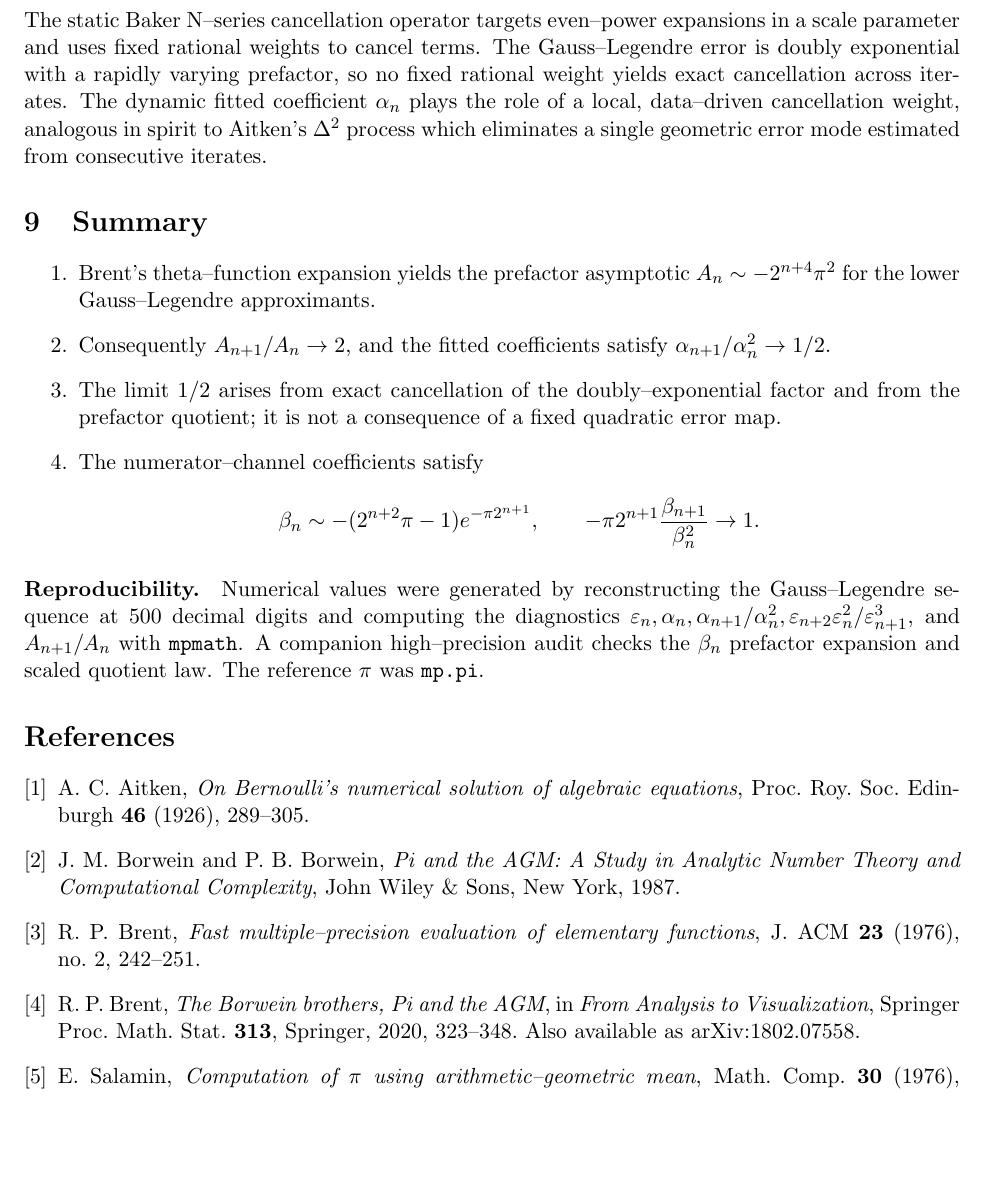
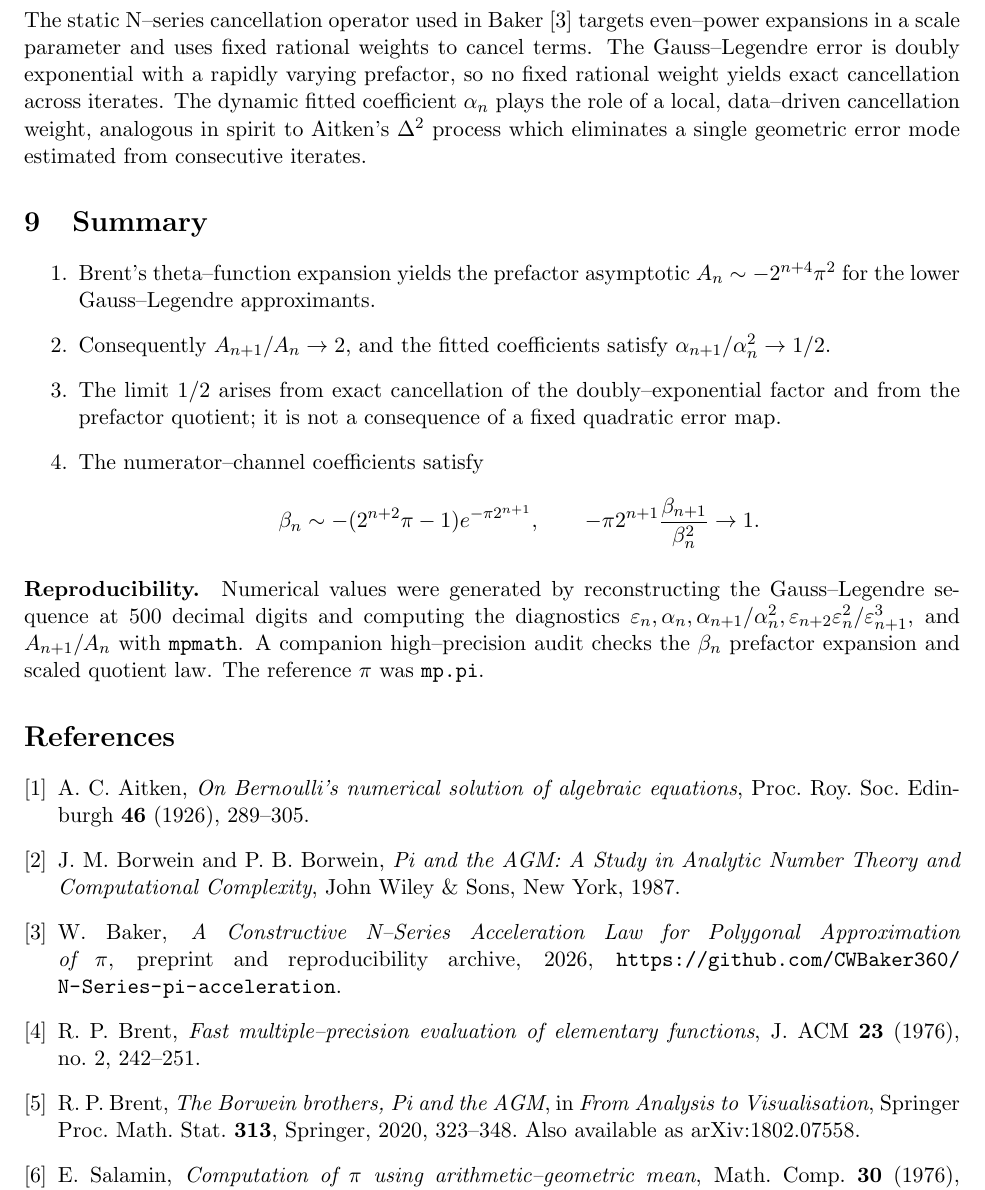
Before and after one commit to CWBaker360/agm-prefactor-coefficient-law, a LaTeX paper (paper/agm_prefactor_coefficient_law.tex): part of page 8 of 8, cut so that both start at the same text, the shorter picture padded with empty space. Compiled offline with pdfLaTeX.

Commit message:
Tighten references and cite N-series comparison

```diff
--- a/paper/agm_prefactor_coefficient_law.tex
+++ b/paper/agm_prefactor_coefficient_law.tex
@@ -654,8 +654,9 @@ Thus
 
 \section{Relation to Static and Dynamic Cancellation Operators}
 
-The static Baker N--series cancellation operator targets even--power expansions
-in a scale parameter and uses fixed rational weights to cancel terms. The
+The static N--series cancellation operator used in
+Baker~\cite{baker2026nseries} targets even--power expansions in a scale
+parameter and uses fixed rational weights to cancel terms. The
 Gauss--Legendre error is doubly exponential with a rapidly varying prefactor,
 so no fixed rational weight yields exact cancellation across iterates. The
 dynamic fitted coefficient $\alpha_n$ plays the role of a local, data--driven
@@ -700,6 +701,12 @@ J.~M.~Borwein and P.~B.~Borwein,
 \emph{Pi and the AGM: A Study in Analytic Number Theory and Computational Complexity},
 John Wiley \& Sons, New York, 1987.
 
+\bibitem{baker2026nseries}
+W.~Baker,
+\emph{A Constructive N--Series Acceleration Law for Polygonal Approximation of $\pi$},
+preprint and reproducibility archive, 2026,
+\url{https://github.com/CWBaker360/N-Series-pi-acceleration}.
+
 \bibitem{brent1976}
 R.~P.~Brent,
 \emph{Fast multiple--precision evaluation of elementary functions},
@@ -708,7 +715,7 @@ J. ACM \textbf{23} (1976), no.~2, 242--251.
 \bibitem{brent2020}
 R.~P.~Brent,
 \emph{The Borwein brothers, Pi and the AGM},
-in \emph{From Analysis to Visualization}, Springer Proc. Math. Stat.
+in \emph{From Analysis to Visualisation}, Springer Proc. Math. Stat.
 \textbf{313}, Springer, 2020, 323--348. Also available as arXiv:1802.07558.
 
 \bibitem{salamin1976}
```
